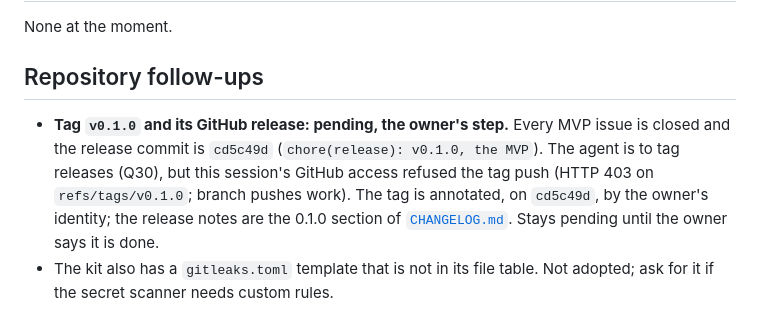
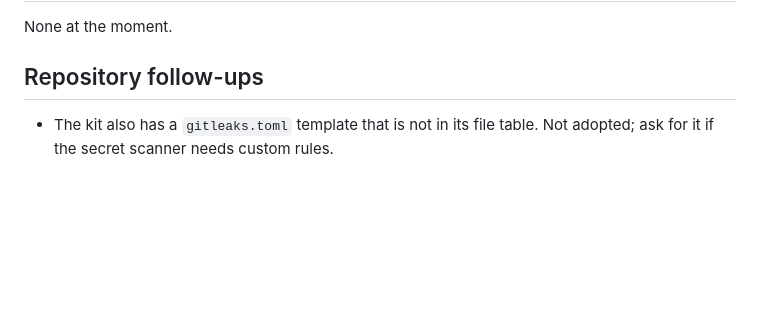
Before and after one commit to AlonRR/parametric-window-sealer, a Markdown page: docs/status.md, the part around the change. GitHub-like rendering; blank space fills up the shorter version.

Commit message:
docs(status): v0.1.0 is tagged and released
The owner tagged v0.1.0 and created its GitHub release. Verified through
the GitHub API: an annotated tag on cd5c49d by the owner's identity, and
a published release for it. The pending follow-up is removed.

```diff
--- a/docs/status.md
+++ b/docs/status.md
@@ -113,11 +113,5 @@ None at the moment.
 
 ## Repository follow-ups
 
-- **Tag `v0.1.0` and its GitHub release: pending, the owner's step.** Every MVP issue is closed
-  and the release commit is `cd5c49d` (`chore(release): v0.1.0, the MVP`). The agent is to tag
-  releases (Q30), but this session's GitHub access refused the tag push (HTTP 403 on
-  `refs/tags/v0.1.0`; branch pushes work). The tag is annotated, on `cd5c49d`, by the owner's
-  identity; the release notes are the 0.1.0 section of [`CHANGELOG.md`](../CHANGELOG.md).
-  Stays pending until the owner says it is done.
 - The kit also has a `gitleaks.toml` template that is not in its file table. Not adopted; ask
   for it if the secret scanner needs custom rules.
```
